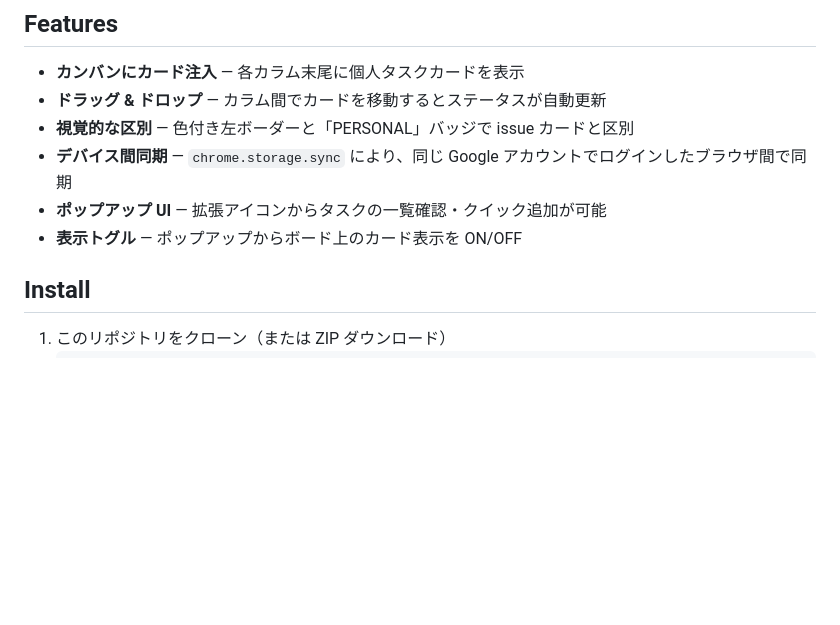
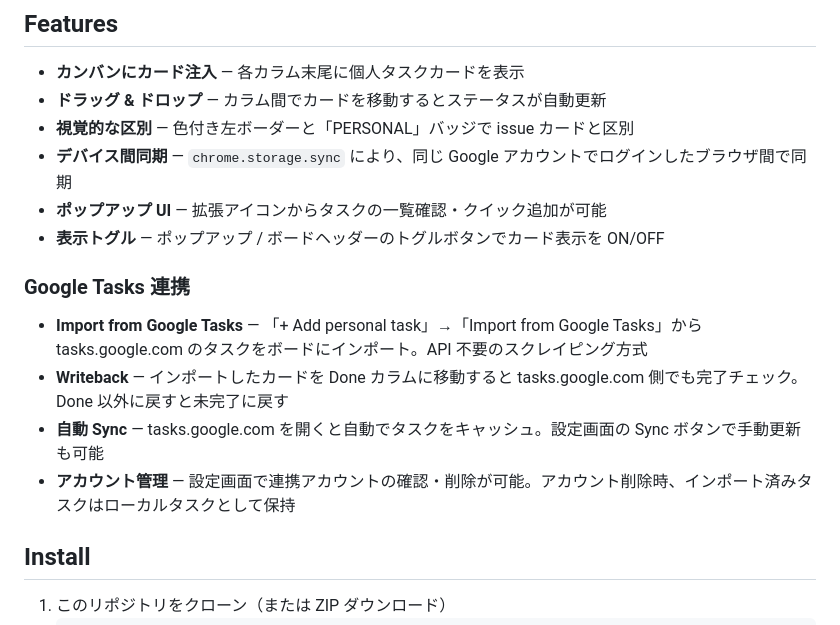
Before and after one commit to tak0x00/GitHub-Projects-Personal-Tasks-ChromeExt, a Markdown page: README.md, the part around one of its changes. Drawn GitHub-style; blank space fills up the shorter version.

```diff
--- a/README.md
+++ b/README.md
@@ -14,7 +14,14 @@ GitHub Projects V2 のカンバンボードに、issue ではない個人タス
 - **視覚的な区別** — 色付き左ボーダーと「PERSONAL」バッジで issue カードと区別
 - **デバイス間同期** — `chrome.storage.sync` により、同じ Google アカウントでログインしたブラウザ間で同期
 - **ポップアップ UI** — 拡張アイコンからタスクの一覧確認・クイック追加が可能
-- **表示トグル** — ポップアップからボード上のカード表示を ON/OFF
+- **表示トグル** — ポップアップ / ボードヘッダーのトグルボタンでカード表示を ON/OFF
+
+### Google Tasks 連携
+
+- **Import from Google Tasks** — 「+ Add personal task」→「Import from Google Tasks」から tasks.google.com のタスクをボードにインポート。API 不要のスクレイピング方式
+- **Writeback** — インポートしたカードを Done カラムに移動すると tasks.google.com 側でも完了チェック。Done 以外に戻すと未完了に戻す
+- **自動 Sync** — tasks.google.com を開くと自動でタスクをキャッシュ。設定画面の Sync ボタンで手動更新も可能
+- **アカウント管理** — 設定画面で連携アカウントの確認・削除が可能。アカウント削除時、インポート済みタスクはローカルタスクとして保持
 
 ## Install
 
```
Also changed, not shown: other parts of README.md (+33 -9 lines).
